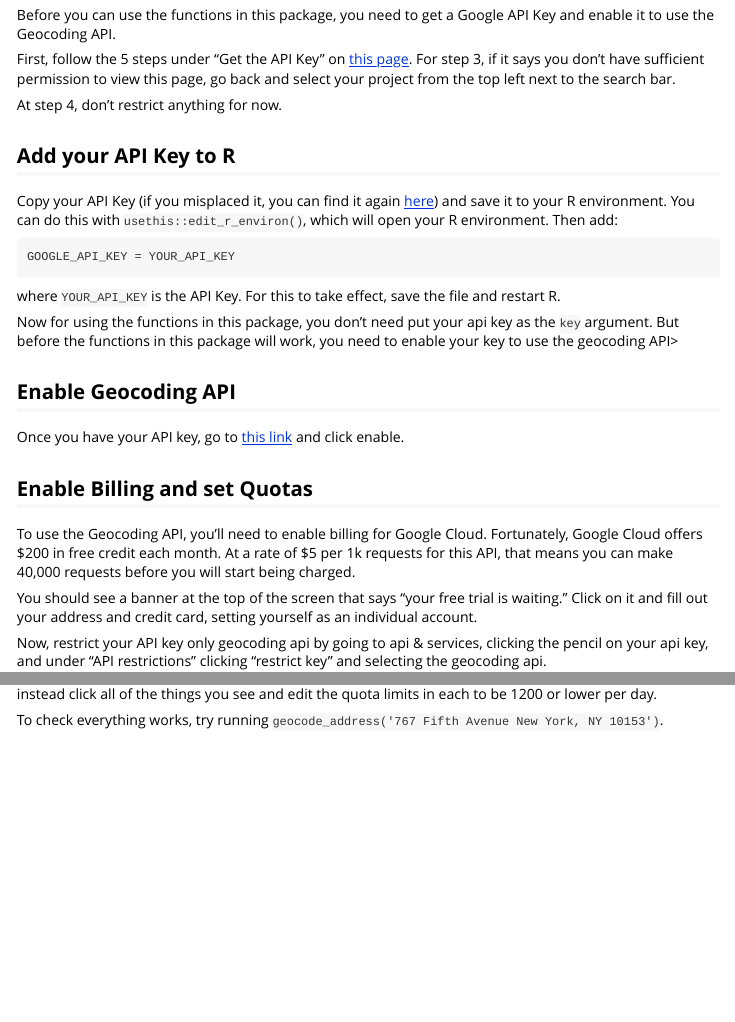
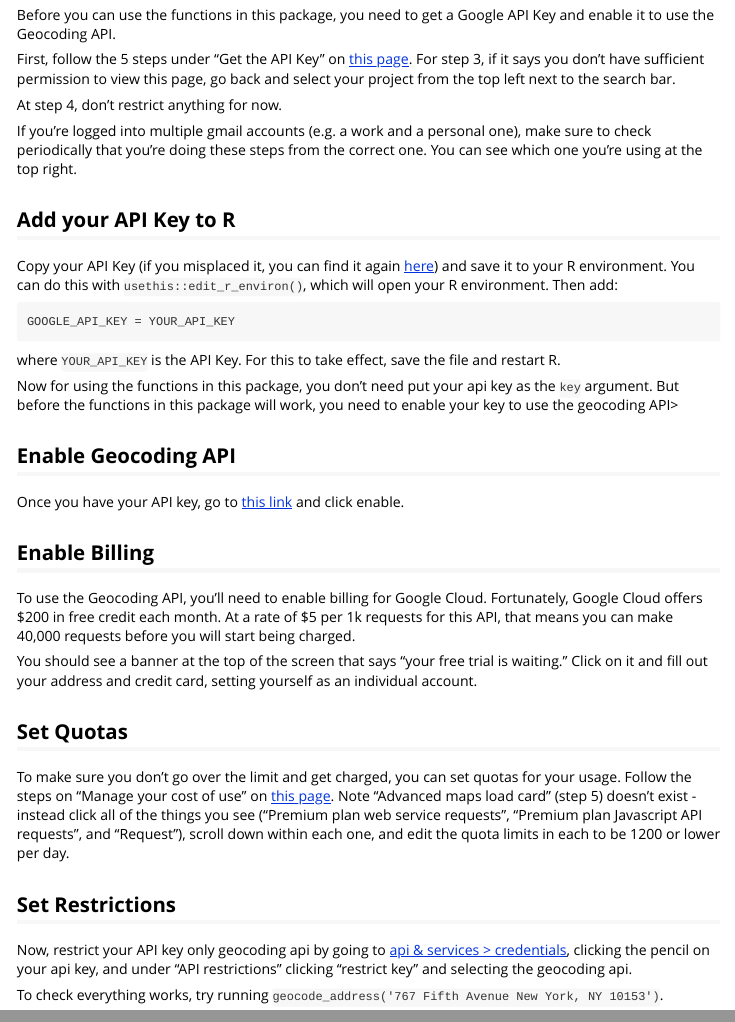
Before and after one commit to robinsones/cbsafinder, an R Markdown document (vignettes/get_google_api_key.Rmd): the page in a window 1100 px wide, from 130 px down, and a second part further down, joined at a grey line. Rendered offline with R 4.5, knitr and Pandoc, with nearby package versions.

Commit message:
Add additional links to vignette; break up billing, quotas and restrcitions section

```diff
--- a/vignettes/get_google_api_key.Rmd
+++ b/vignettes/get_google_api_key.Rmd
@@ -22,6 +22,8 @@
 
 At step 4, don't restrict anything for now.
 
+If you're logged into multiple gmail accounts (e.g. a work and a personal one), make sure to check periodically that you're doing these steps from the correct one. You can see which one you're using at the top right.
+
 ## Add your API Key to R
 
 Copy your API Key (if you misplaced it, you can find it again [here](https://console.developers.google.com/apis/credentials)) and save it to your R environment. You can do this with `usethis::edit_r_environ()`, which will open your R environment. Then add:
@@ -38,14 +40,18 @@
 
 Once you have your API key, go to [this link](https://console.developers.google.com/apis/library/geocoding-backend.googleapis.com?filter=category:maps&id=42fea2de-420b-4bd7-bd89-225be3b8b7b0&project=cbsa-app&authuser=1) and click enable.
 
-## Enable Billing and set Quotas
+## Enable Billing
 
 To use the Geocoding API, you'll need to enable billing for Google Cloud. Fortunately, Google Cloud offers $200 in free credit each month. At a rate of \$5 per 1k requests for this API, that means you can make 40,000 requests before you will start being charged.
 
 You should see a banner at the top of the screen that says "your free trial is waiting." Click on it and fill out your address and credit card, setting yourself as an individual account.
 
-Now, restrict your API key only geocoding api by going to api & services, clicking the pencil on your api key, and under "API restrictions" clicking "restrict key" and selecting the geocoding api.
+## Set Quotas
 
-To make sure you don't go over the limit and get charged, you can set quotas for your usage. Follow the steps on "Manage your cost of use" on [this page](https://developers.google.com/maps/documentation/geocoding/usage-and-billing?hl=en_US). Note "Advanced maps load card" (step 5) doesn't exist - instead click all of the things you see and edit the quota limits in each to be 1200 or lower per day.
+To make sure you don't go over the limit and get charged, you can set quotas for your usage. Follow the steps on "Manage your cost of use" on [this page](https://developers.google.com/maps/documentation/geocoding/usage-and-billing?hl=en_US). Note "Advanced maps load card" (step 5) doesn't exist - instead click all of the things you see ("Premium plan web service requests", "Premium plan Javascript API requests", and "Request"), scroll down within each one, and edit the quota limits in each to be 1200 or lower per day.
+
+## Set Restrictions
+
+Now, restrict your API key only geocoding api by going to [api & services > credentials](https://console.cloud.google.com/apis/credentials), clicking the pencil on your api key, and under "API restrictions" clicking "restrict key" and selecting the geocoding api.
 
 To check everything works, try running `geocode_address('767 Fifth Avenue New York, NY 10153')`.
```
